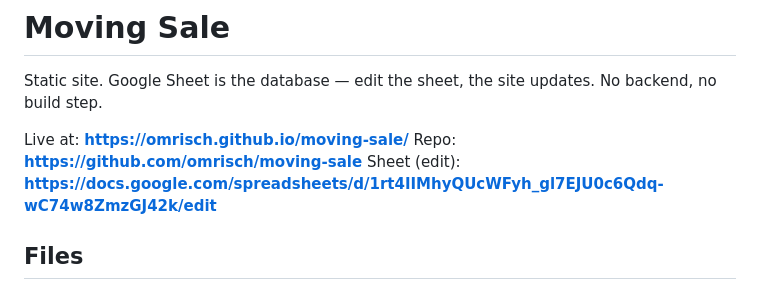
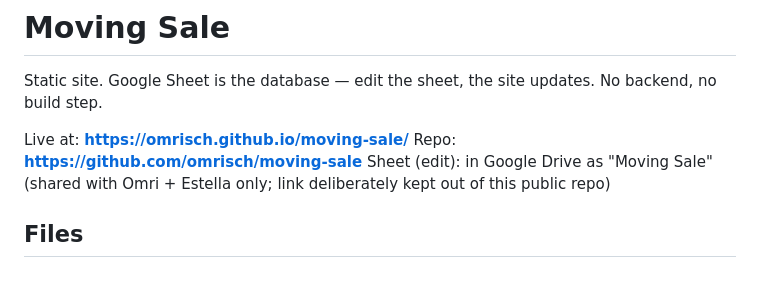
Before and after one commit to omrisch/moving-sale, a Markdown page: README.md, the part around the change. GitHub-like rendering.

Commit message:
Remove sheet edit link from public README
Co-Authored-By: Claude Opus 5.5 <noreply@anthropic.com>

```diff
--- a/README.md
+++ b/README.md
@@ -4,7 +4,7 @@ Static site. Google Sheet is the database — edit the sheet, the site updates.
 
 Live at: **https://omrisch.github.io/moving-sale/**
 Repo: **https://github.com/omrisch/moving-sale**
-Sheet (edit): **https://docs.google.com/spreadsheets/d/1rt4IIMhyQUcWFyh_gl7EJU0c6Qdq-wC74w8ZmzGJ42k/edit**
+Sheet (edit): in Google Drive as "Moving Sale" (shared with Omri + Estella only; link deliberately kept out of this public repo)
 
 ## Files
 
```
